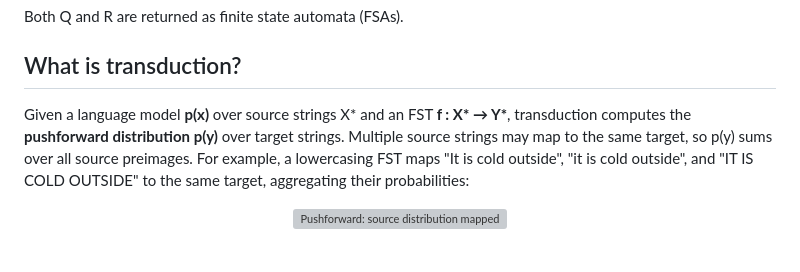
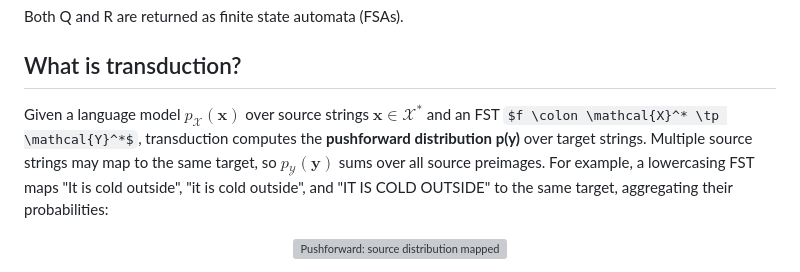
Before and after one commit to timvieira/transduction, a Markdown page: README.md, the part around the change. Drawn GitHub-style; some formulas as TeX source; grey boxes are pictures that could not be loaded.

Commit message:
Revise transduction explanation with LaTeX formatting
Updated mathematical notation in transduction section for clarity.

```diff
--- a/README.md
+++ b/README.md
@@ -18,7 +18,7 @@ Both Q and R are returned as finite state automata (FSAs).
 
 ## What is transduction?
 
-Given a language model **p(x)** over source strings X\* and an FST **f : X\* → Y\***, transduction computes the **pushforward distribution p(y)** over target strings. Multiple source strings may map to the same target, so p(y) sums over all source preimages. For example, a lowercasing FST maps "It is cold outside", "it is cold outside", and "IT IS COLD OUTSIDE" to the same target, aggregating their probabilities:
+Given a language model $p_{\mathcal{X}}(\boldsymbol{x})$ over source strings $\boldsymbol{x} \in \mathcal{X}^*$ and an FST $f \colon \mathcal{X}^* \tp \mathcal{Y}^*$, transduction computes the **pushforward distribution p(y)** over target strings. Multiple source strings may map to the same target, so $p_{\mathcal{Y}}(\boldsymbol{y})$ sums over all source preimages. For example, a lowercasing FST maps "It is cold outside", "it is cold outside", and "IT IS COLD OUTSIDE" to the same target, aggregating their probabilities:
 
 <p align="center"><img src="images/pushforward.svg" alt="Pushforward: source distribution mapped through delete_b FST to target distribution" width="600"></p>
 
```
